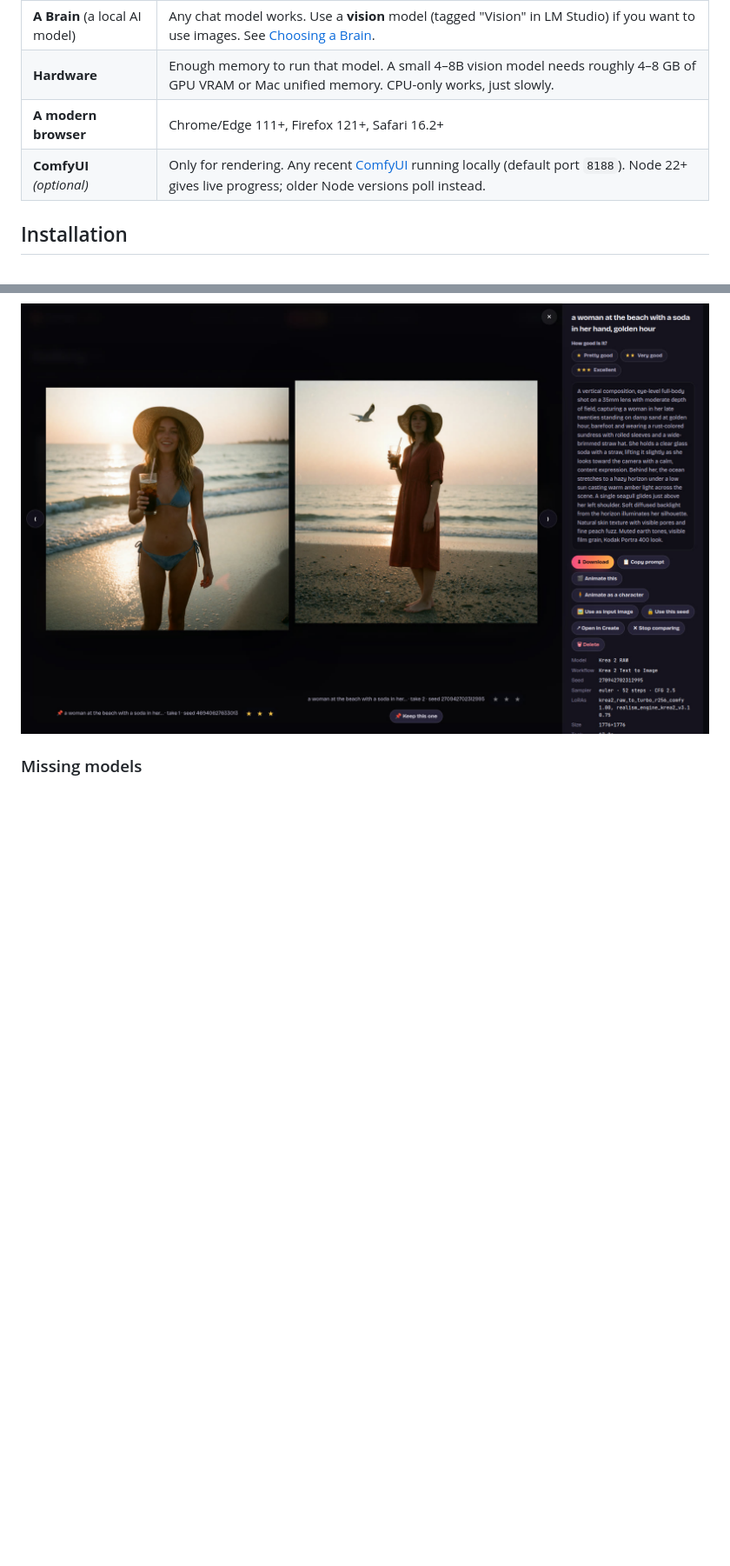
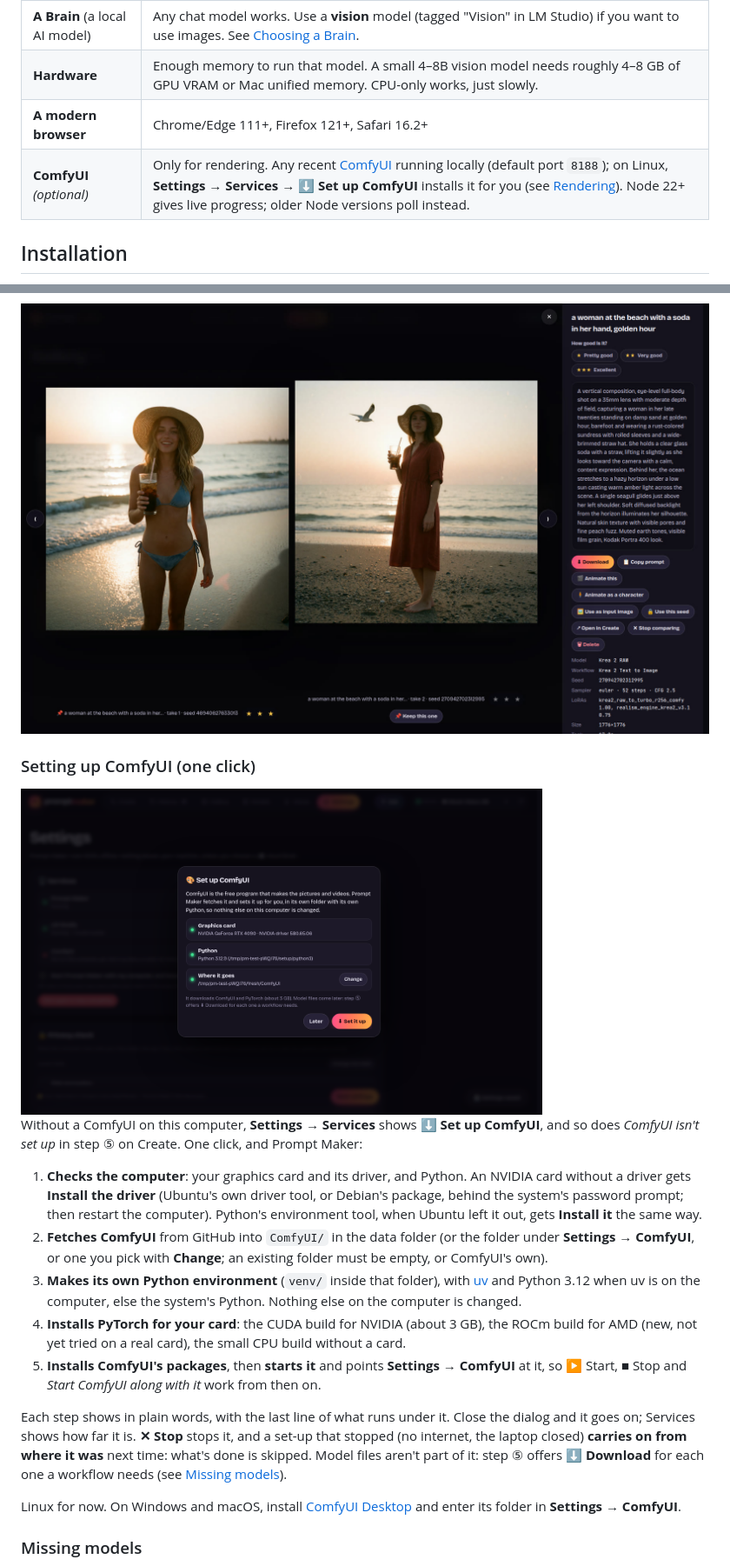
Before and after one commit to VincentAZ/prompt-maker, a Markdown page: README.md, 2 parts joined by grey strips. Shown at 87% size. GitHub-like rendering; pictures changed too: docs/screenshots/comfy-setup.png (added); blank space fills up the shorter version.

```diff
--- a/README.md
+++ b/README.md
@@ -116,7 +116,7 @@ Prompt Maker builds a request out of three parts and sends it to LM Studio: its
 | **A Brain** (a local AI model) | Any chat model works. Use a **vision** model (tagged "Vision" in LM Studio) if you want to use images. See [Choosing a Brain](#choosing-a-brain). |
 | **Hardware** | Enough memory to run that model. A small 4–8B vision model needs roughly 4–8 GB of GPU VRAM or Mac unified memory. CPU-only works, just slowly. |
 | **A modern browser** | Chrome/Edge 111+, Firefox 121+, Safari 16.2+ |
-| **ComfyUI** *(optional)* | Only for rendering. Any recent [ComfyUI](https://github.com/comfyanonymous/ComfyUI) running locally (default port `8188`). Node 22+ gives live progress; older Node versions poll instead. |
+| **ComfyUI** *(optional)* | Only for rendering. Any recent [ComfyUI](https://github.com/comfyanonymous/ComfyUI) running locally (default port `8188`); on Linux, **Settings → Services → ⬇ Set up ComfyUI** installs it for you (see [Rendering](#rendering-with-comfyui-optional)). Node 22+ gives live progress; older Node versions poll instead. |
 
 ## Installation
 
@@ -501,6 +501,23 @@ Click any result to open the **lightbox**, where you can:
 - or delete it.
 
 <img src="docs/screenshots/compare.jpg" alt="Compare: two renders of the same idea side by side, each with its own stars, and Keep this one under the one on the right" width="900">
+
+
+### Setting up ComfyUI (one click)
+
+<img src="docs/screenshots/comfy-setup.png" alt="The Set up ComfyUI dialog: the graphics card with its driver, the Python it found, where ComfyUI goes, and the Set it up button" width="600">
+
+Without a ComfyUI on this computer, **Settings → Services** shows **⬇ Set up ComfyUI**, and so does *ComfyUI isn't set up* in step ⑤ on Create. One click, and Prompt Maker:
+
+1. **Checks the computer**: your graphics card and its driver, and Python. An NVIDIA card without a driver gets **Install the driver** (Ubuntu's own driver tool, or Debian's package, behind the system's password prompt; then restart the computer). Python's environment tool, when Ubuntu left it out, gets **Install it** the same way.
+2. **Fetches ComfyUI** from GitHub into `ComfyUI/` in the data folder (or the folder under **Settings → ComfyUI**, or one you pick with **Change**; an existing folder must be empty, or ComfyUI's own).
+3. **Makes its own Python environment** (`venv/` inside that folder), with [uv](https://docs.astral.sh/uv/) and Python 3.12 when uv is on the computer, else the system's Python. Nothing else on the computer is changed.
+4. **Installs PyTorch for your card**: the CUDA build for NVIDIA (about 3 GB), the ROCm build for AMD (new, not yet tried on a real card), the small CPU build without a card.
+5. **Installs ComfyUI's packages**, then **starts it** and points **Settings → ComfyUI** at it, so ▶ Start, ■ Stop and *Start ComfyUI along with it* work from then on.
+
+Each step shows in plain words, with the last line of what runs under it. Close the dialog and it goes on; Services shows how far it is. **✕ Stop** stops it, and a set-up that stopped (no internet, the laptop closed) **carries on from where it was** next time: what's done is skipped. Model files aren't part of it: step ⑤ offers **⬇ Download** for each one a workflow needs (see [Missing models](#missing-models)).
+
+Linux for now. On Windows and macOS, install [ComfyUI Desktop](https://www.comfy.org/download) and enter its folder in **Settings → ComfyUI**.
 
 ### Missing models
 
```
Also changed, not shown: other parts of README.md (+2 -2 lines), TODO.md (+9 -12 lines), 9 other files.
